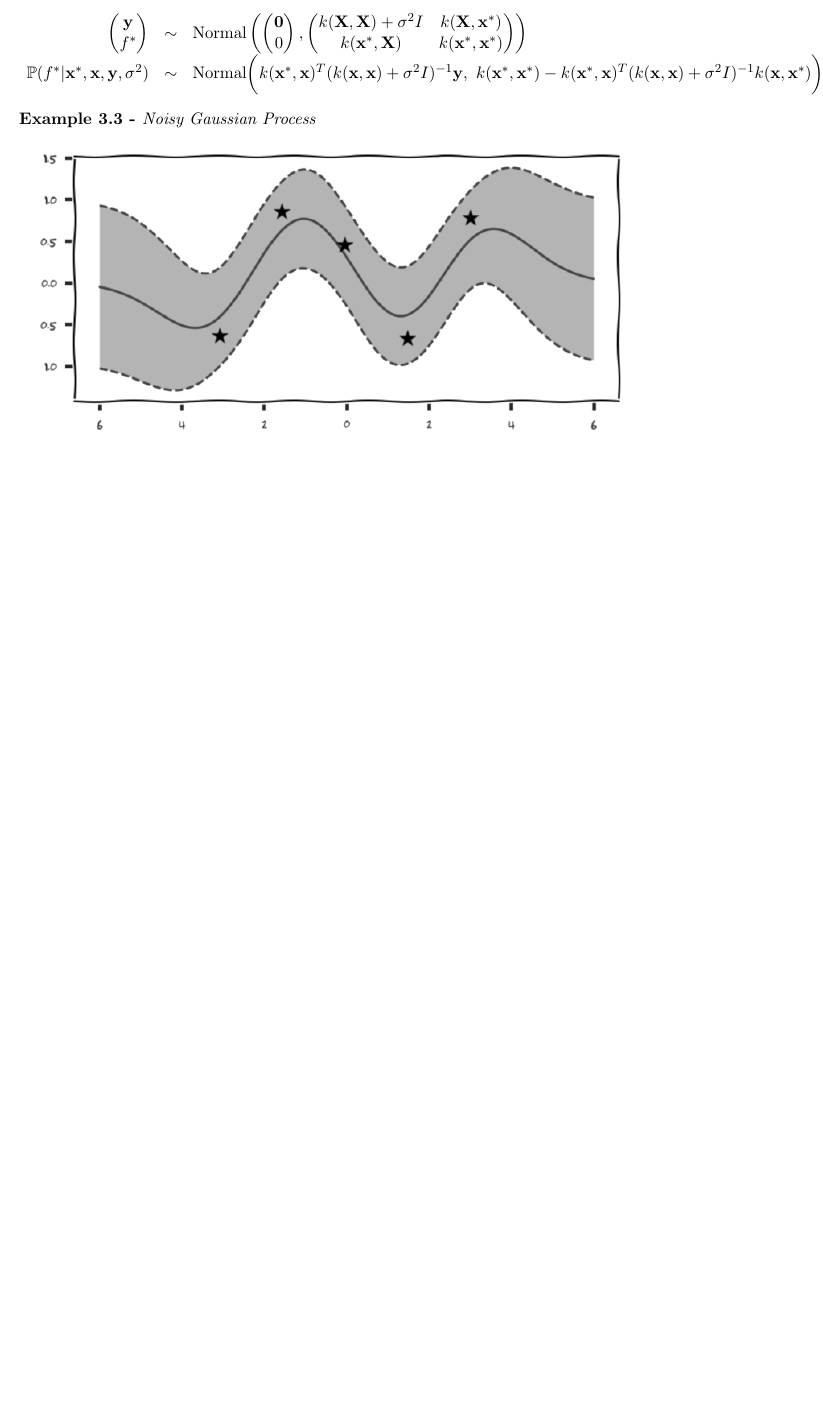
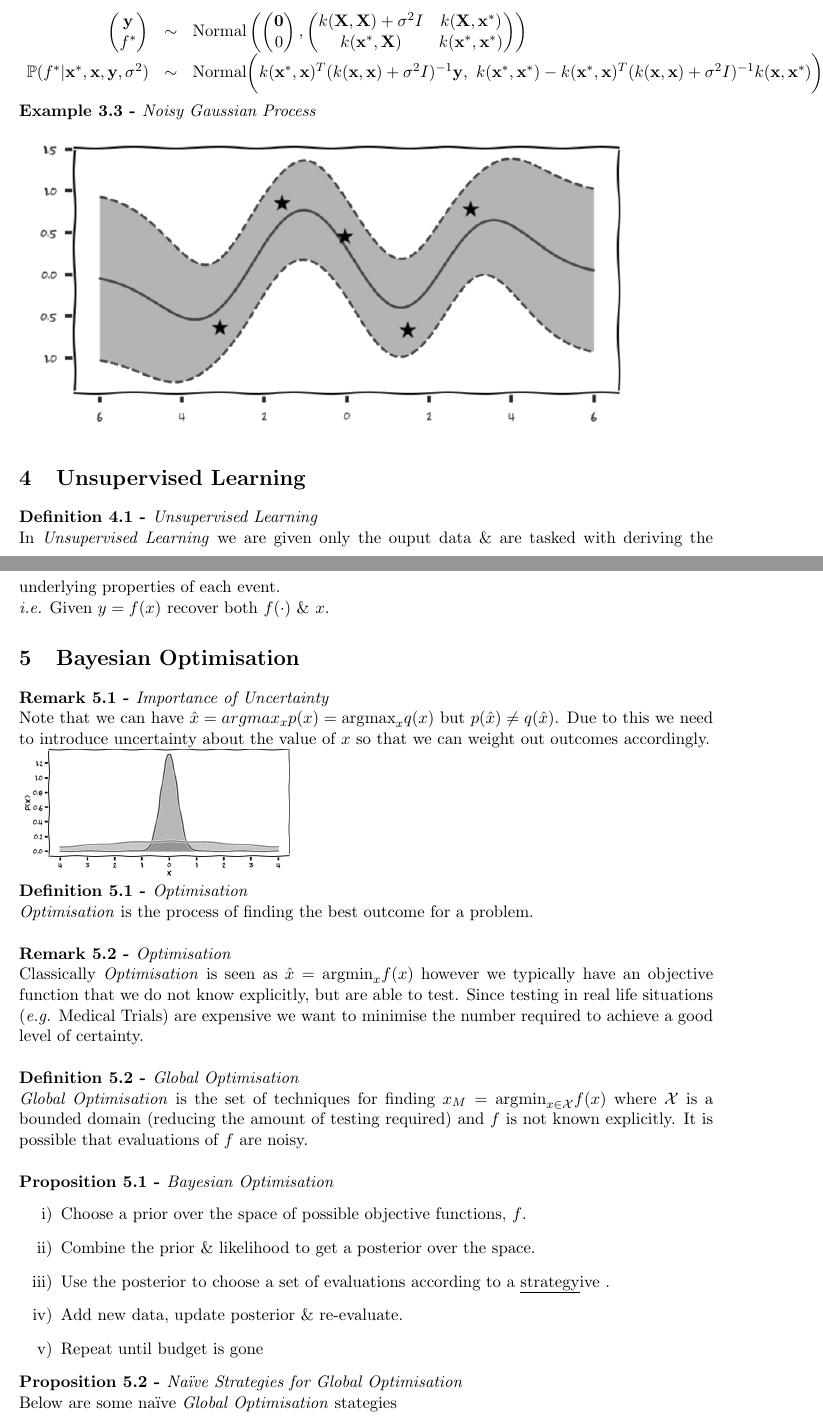
Before and after one commit to dajhutchinson/MachineLearning, a LaTeX document (Notes/src/NotesML.tex): part of page 12 of 15 before the commit and two parts of pages 12 and 13 of 17 after it, the two joined at a grey line, cut so that both start at the same text, the shorter picture padded with empty space. Compiled offline with pdfLaTeX.

Commit message:
Lecture 9

```diff
--- a/Notes/src/NotesML.tex
+++ b/Notes/src/NotesML.tex
@@ -514,3 +527,38 @@ k(\x^*,\X)&k(\x^*,\x^*)
 \example{Noisy Gaussian Process}
 \includegraphics[scale=.7]{img/noisyGaussianProcess.png}
 
+\section{Unsupervised Learning}
+%TODO go through NotesLecturer & slides
+
+\definition{Unsupervised Learning}
+In \textit{Unsupervised Learning} we are given only the ouput data \& are tasked with deriving the underlying properties of each event.\\
+\ie Given $y=f(x)$ recover both $f(\cdot)$ \& $x$.
+
+\section{Bayesian Optimisation}
+
+\remark{Importance of Uncertainty}
+Note that we can have $\hat{x}=argmax_xp(x)=\text{argmax}_xq(x)$ but $p(\hat{x})\neq q(\hat{x})$. Due to this we need to introduce uncertainty about the value of $x$ so that we can weight out outcomes accordingly.\\
+\includegraphics[scale=.4]{img/uncertainty.png}
+
+\definition{Optimisation}
+\textit{Optimisation} is the process of finding the best outcome for a problem.\\
+
+\remark{Optimisation}
+Classically \textit{Optimisation} is seen as $\hat{x}=\argmin_xf(x)$ however we typically have an objective function that we do not know explicitly, but are able to test. Since testing in real life situations (\eg Medical Trials) are expensive we want to minimise the number required to achieve a good level of certainty.\\
+
+\definition{Global Optimisation}
+\textit{Global Optimisation} is the set of techniques for finding $x_M=\argmin_{x\in\mathcal{X}}f(x)$ where $\mathcal{X}$ is a bounded domain (reducing the amount of testing required) and $f$ is not known explicitly. It is possible that evaluations of $f$ are noisy.\\
+
+\propositionn{Bayesian Optimisation}
+\begin{enumerate}[label=\roman*)]
+	\item Choose a prior over the space of possible objective functions, $f$.
+	\item Combine the prior \& likelihood to get a posterior over the space.
+	\item Use the posterior to choose a set of evaluations according to a \underline{strategy}ive
+	.
+	\item Add new data, update posterior \& re-evaluate.
+	\item Repeat until budget is gone
+\end{enumerate}
+
+\proposition{Na\"ive Strategies for Global Optimisation}
+Below are some na\"ive \textit{Global Optimisation} stategies
+\begin{enumerate}[label=\roman*)]
@@ -516,0 +576 @@ k(\x^*,\X)&k(\x^*,\x^*)
+$$EI(\x;\theta,X):=\int\max(0,y_{best}-y)\prob(y|\x,\theta,X)dy$$
```
Also changed, not shown: Notes/NotesML.pdf, Notes/src/img/expectedImprovement.PNG (added), Notes/src/img/manifold.PNG (added), Notes/src/img/thomsonSampling.PNG (added), Notes/src/img/uncertainty.PNG (added), Notes/src/NotesML.tex (45 more changed lines).
